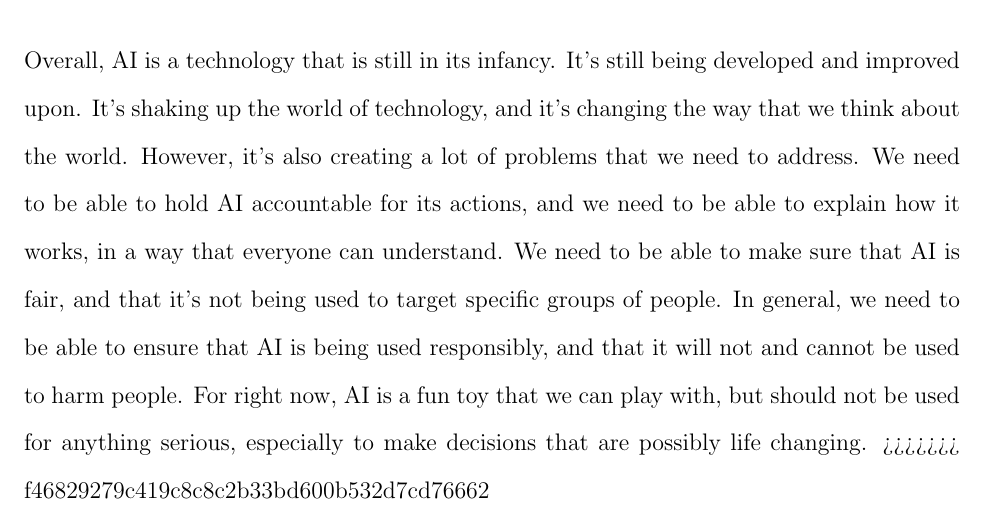
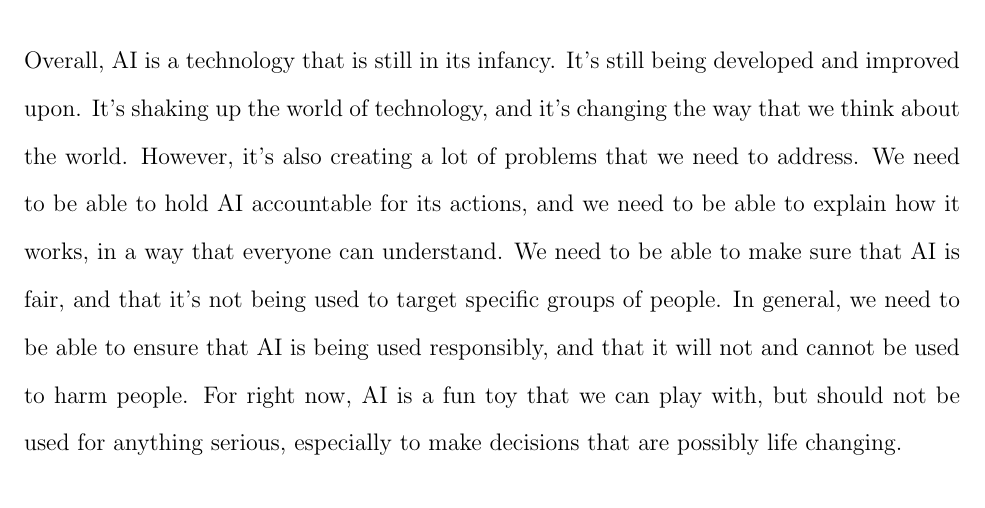
Before and after one commit to BobdaFett/TeXFiles, a LaTeX document (PHI 227/EssayDraft/EssayDraft.tex): part of page 10 of 10, cut so that both start at the same text. Compiled offline with pdfLaTeX.

Commit message:
Removed extra line from file.

```diff
--- a/PHI 227/EssayDraft/EssayDraft.tex
+++ b/PHI 227/EssayDraft/EssayDraft.tex
@@ -64,6 +64,5 @@
     that AI is being used responsibly, and that it will not and cannot be used to harm people. For
     right now, AI is a fun toy that we can play with, but should not be used for anything serious,
     especially to make decisions that are possibly life changing.
->>>>>>> f46829279c419c8c8c2b33bd600b532d7cd76662
 
 \end{document}
```
